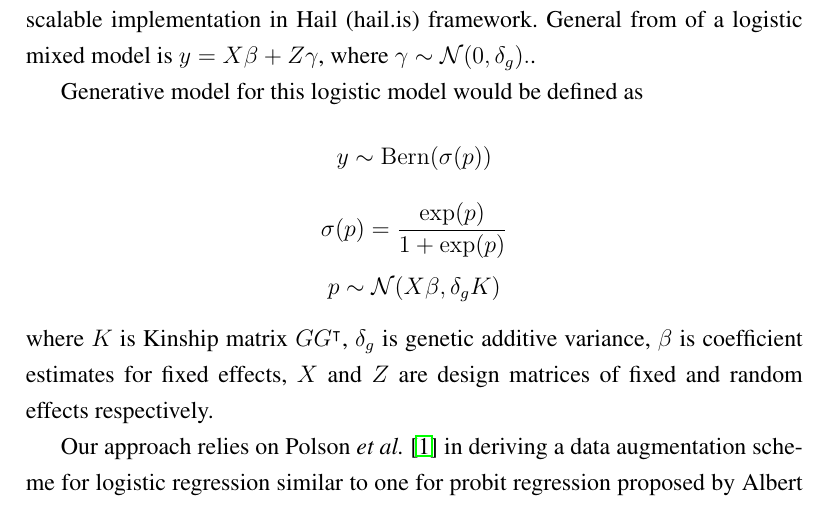
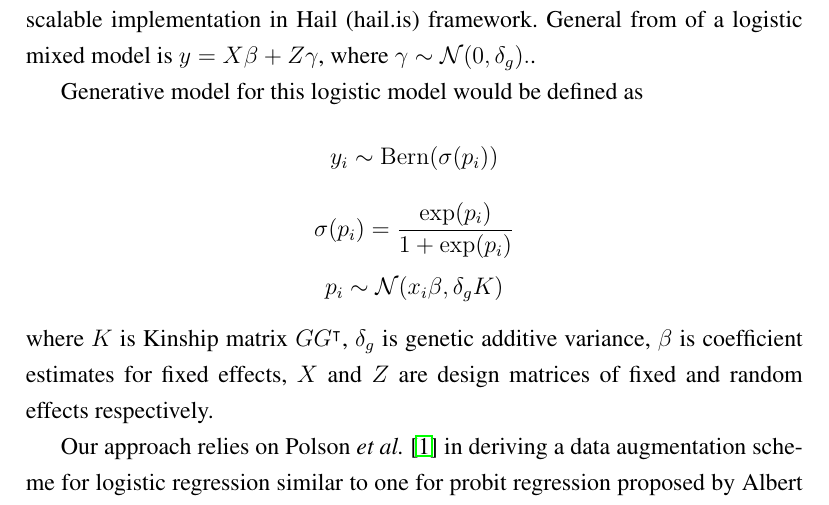
Before and after one commit to cseed/hailLogitMMSupport, a LaTeX document (README/LogitMM.tex): part of page 1 of 6, cut so that both start at the same text. Compiled offline with pdfLaTeX; a LaTeX package or settings file that is missing is left out.

Commit message:
Subscripts

```diff
--- a/README/LogitMM.tex
+++ b/README/LogitMM.tex
@@ -26,7 +26,7 @@
 \subsection*{Problem statement}
 The aim of this project is to develop a logistic mixed model formulation for a scalable implementation in Hail (hail.is) framework.
 General from of a logistic mixed model is   \( y=X\beta + Z\gamma \), where \(\gamma \sim \mathcal{N}(0,\delta_g).\).\par
-Generative model for this logistic model would be defined as \[ y \sim \operatorname{Bern} (\sigma(p)) \]  \[\sigma(p)=\frac{\exp(p)}{1+\exp(p)} \] \[p \sim \mathcal{N}(X\beta, \delta_g K) \]  where $K$ is Kinship matrix $GG^{\intercal}$, $\delta_g$ is genetic additive variance, $\beta$ is coefficient estimates for fixed effects, $X$ and $Z$ are design matrices of fixed and random effects respectively.\par
+Generative model for this logistic model would be defined as \[ y_i \sim \operatorname{Bern} (\sigma(p_i)) \]  \[\sigma(p_i)=\frac{\exp(p_i)}{1+\exp(p_i)} \] \[p_i \sim \mathcal{N}(x_i\beta, \delta_g K) \]  where $K$ is Kinship matrix $GG^{\intercal}$, $\delta_g$ is genetic additive variance, $\beta$ is coefficient estimates for fixed effects, $X$ and $Z$ are design matrices of fixed and random effects respectively.\par
 Our approach relies on Polson $\textit{et al.}$ \cite{polson_bayesian_2012} in deriving a data augmentation scheme for logistic regression similar to one for probit regression proposed by Albert and Chib \cite{albert_bayesian_1993}. The key to this approach is the derivation of the Polya-Gamma (PG) distribution $PG(b,c)$. The expectation of random variables ($\omega$) from this distribution have a closed from of \(\mathbf{E}(\omega)=\frac{b}{c}\tanh(c/2)\). \par
 A posterior distribution for coefficients $\beta$ with prior   \(\beta \sim \mathcal{N}(b,B) \) is obtained from iterative Gibbs sampler of the following form \[(\omega_i \mid \beta ) \sim  \mathcal{PG}(n_i,x^{\intercal}_i)  \]    \[(\beta \mid \omega,y ) \sim  \mathcal{N}(m_\omega,V_\omega)  \] where    \[ V_\omega = (X^{\intercal} \Omega X + B^{-1})^{-1}  \]   \[ m_\omega = V_\omega(X^{\intercal}\kappa +  B^{-1}b \]
 Note that extension of this framework from fixed to mixed effects  is done by incorporating random effects along with fixed effects into design and coefficient matrices so that $\omega$ latent variables are sampled in the same step. Priors of such distinct elements can combine various covariance and initial mean estimates in block structure. R package  BayesLogit contains implementations for both random and fixed effect solutions with the Gibbs sampler \cite{polson_bayesian_2012}. A drawback for scalability is the unknown and possibly large number of iterations required for stable posterior estimates. Our aim is to increase the speed of computations so that the implementation in Hail would be feasible for large scale genetic association analyses.
```
Also changed, not shown: README/LogitMM.pdf.
